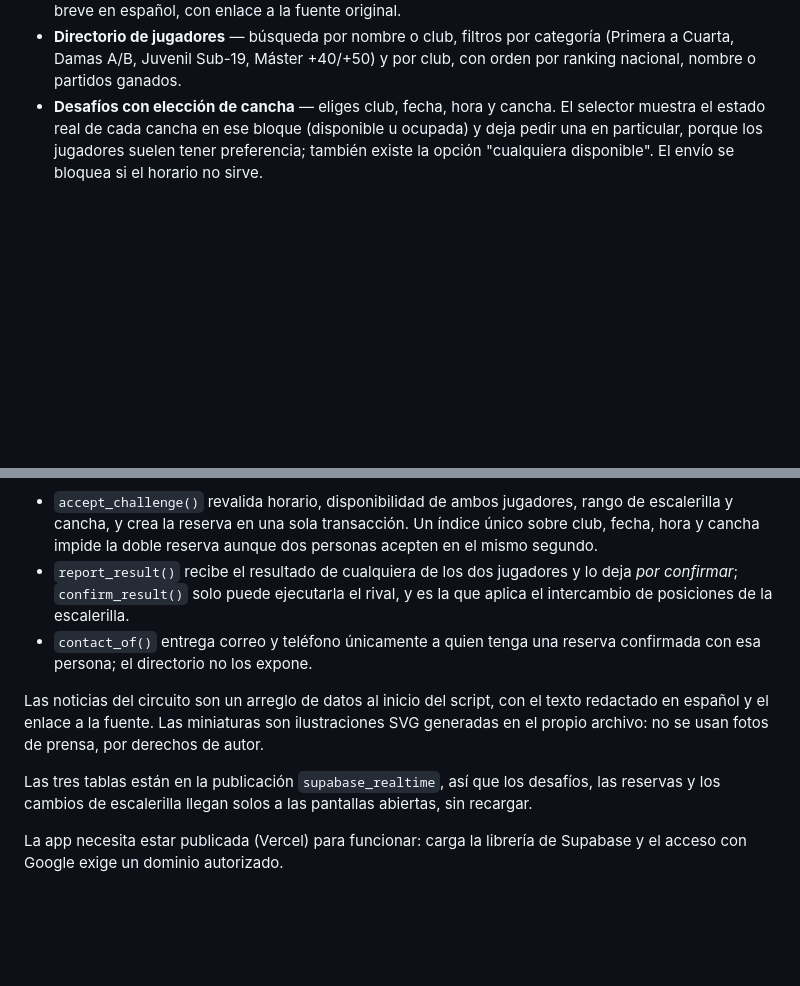
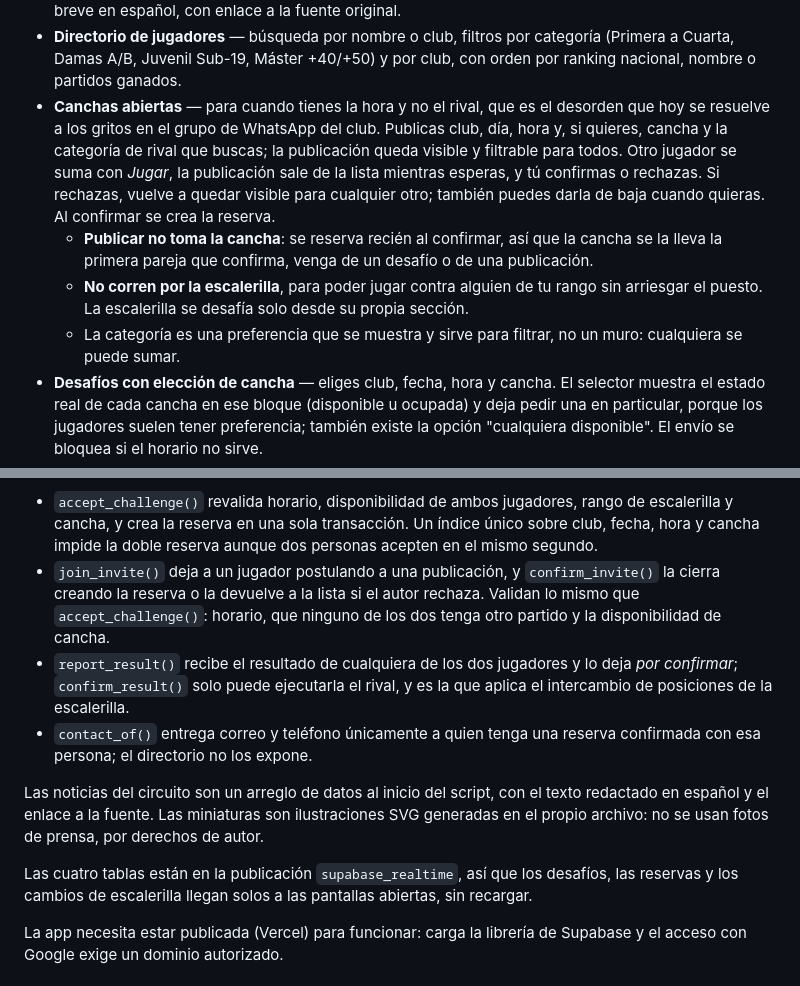
Before and after one commit to Ninjasasin/SquashMatch, a Markdown page: README.md, 2 parts joined by grey strips. Drawn GitHub-style; blank space fills up the shorter version.

Commit message:
Documentar Canchas abiertas en el README
Agrega la sección nueva a lo que hace la app, con las tres reglas que la
definen: publicar no toma la cancha, no corre por la escalerilla, y la
categoría es preferencia y no muro. Suma join_invite y confirm_invite a las
funciones del servidor.

Co-Authored-By: Claude Opus 5 <noreply@anthropic.com>

```diff
--- a/README.md
+++ b/README.md
@@ -36,6 +36,19 @@ archivo con doble clic ya no sirve.
 - **Directorio de jugadores** — búsqueda por nombre o club, filtros por categoría
   (Primera a Cuarta, Damas A/B, Juvenil Sub-19, Máster +40/+50) y por club, con orden
   por ranking nacional, nombre o partidos ganados.
+- **Canchas abiertas** — para cuando tienes la hora y no el rival, que es el desorden
+  que hoy se resuelve a los gritos en el grupo de WhatsApp del club. Publicas club, día,
+  hora y, si quieres, cancha y la categoría de rival que buscas; la publicación queda
+  visible y filtrable para todos. Otro jugador se suma con *Jugar*, la publicación sale
+  de la lista mientras esperas, y tú confirmas o rechazas. Si rechazas, vuelve a quedar
+  visible para cualquier otro; también puedes darla de baja cuando quieras. Al confirmar
+  se crea la reserva.
+  - **Publicar no toma la cancha**: se reserva recién al confirmar, así que la cancha se
+    la lleva la primera pareja que confirma, venga de un desafío o de una publicación.
+  - **No corren por la escalerilla**, para poder jugar contra alguien de tu rango sin
+    arriesgar el puesto. La escalerilla se desafía solo desde su propia sección.
+  - La categoría es una preferencia que se muestra y sirve para filtrar, no un muro:
+    cualquiera se puede sumar.
 - **Desafíos con elección de cancha** — eliges club, fecha, hora y cancha. El selector
   muestra el estado real de cada cancha en ese bloque (disponible u ocupada) y deja pedir
   una en particular, porque los jugadores suelen tener preferencia; también existe la
@@ -108,6 +121,10 @@ Lo que corre en el servidor, porque es donde se puede garantizar:
   escalerilla y cancha, y crea la reserva en una sola transacción. Un índice único
   sobre club, fecha, hora y cancha impide la doble reserva aunque dos personas
   acepten en el mismo segundo.
+- `join_invite()` deja a un jugador postulando a una publicación, y `confirm_invite()`
+  la cierra creando la reserva o la devuelve a la lista si el autor rechaza. Validan lo
+  mismo que `accept_challenge()`: horario, que ninguno de los dos tenga otro partido y la
+  disponibilidad de cancha.
 - `report_result()` recibe el resultado de cualquiera de los dos jugadores y lo deja
   *por confirmar*; `confirm_result()` solo puede ejecutarla el rival, y es la que aplica
   el intercambio de posiciones de la escalerilla.
@@ -118,7 +135,7 @@ Las noticias del circuito son un arreglo de datos al inicio del script, con el t
 redactado en español y el enlace a la fuente. Las miniaturas son ilustraciones SVG
 generadas en el propio archivo: no se usan fotos de prensa, por derechos de autor.
 
-Las tres tablas están en la publicación `supabase_realtime`, así que los desafíos, las
+Las cuatro tablas están en la publicación `supabase_realtime`, así que los desafíos, las
 reservas y los cambios de escalerilla llegan solos a las pantallas abiertas, sin recargar.
 
 La app necesita estar publicada (Vercel) para funcionar: carga la librería de
```
